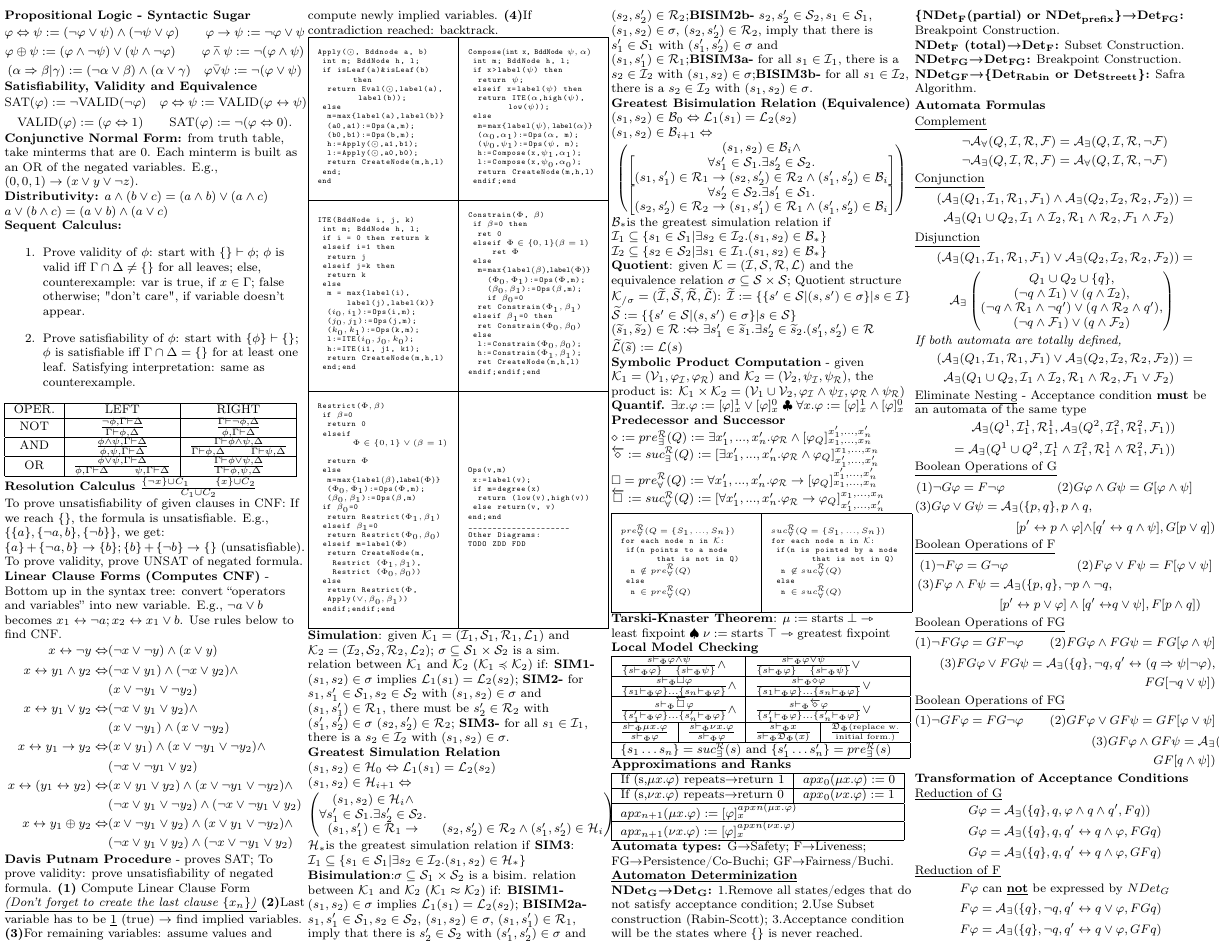
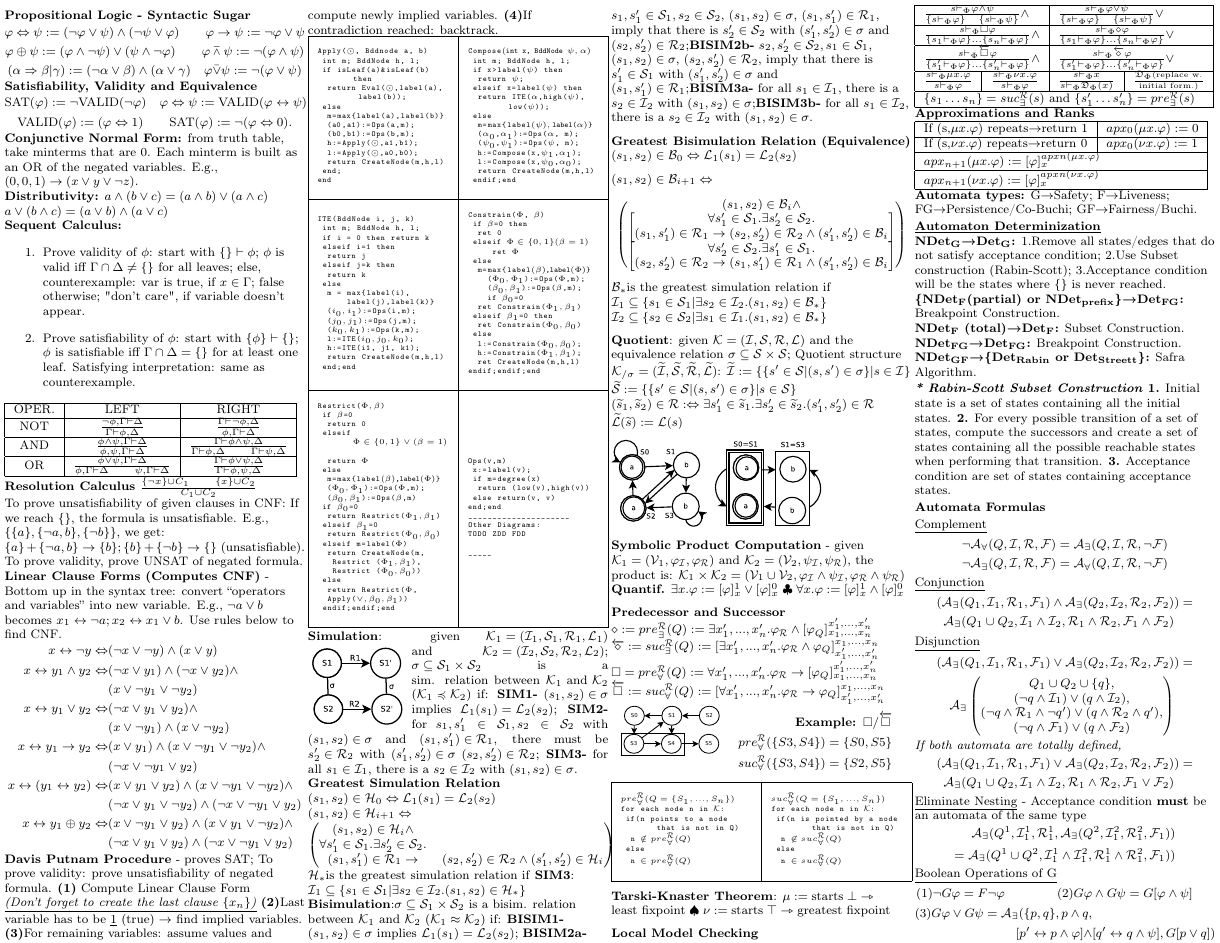
Before and after one commit to cpnogueira/VRS, a LaTeX document (VRSCheetSheet.tex): page 1 of 2. Compiled offline with pdfLaTeX.

Commit message:
Now with diagrams :D

```diff
--- a/VRSCheetSheet.tex
+++ b/VRSCheetSheet.tex
@@ -5,10 +5,14 @@
 \usepackage{multicol}
 \usepackage{amsmath}
 \usepackage{amssymb}
-\usepackage{ stmaryrd }
-\usepackage[nopar]{lipsum}%just to generate text for the example
+\usepackage{stmaryrd}
 \usepackage{fixltx2e}
 \usepackage{textcomp}
+\usepackage{graphicx}
+\usepackage{wrapfig}
+\usepackage{picinpar}
+
+\usepackage[nopar]{lipsum}%just to generate text for the example
 
 % redefinition of \normalsize to use \footnotesize and decrease the values for
 % \abovedisplyskip, \belowdisplayskip, and the "short" variants
@@ -69,7 +73,7 @@
 \newcommand{\Ab}{\pazocal{A}}
 \newcommand{\Fb}{\pazocal{F}}
 \newcommand{\Db}{\mathfrak{D}}
-
+\graphicspath{{./Pictures/}}
 
 \begin{document}
 \begin{multicols}{4}
@@ -280,8 +287,9 @@ TODO ZDD FDD
 {\listingF} \\ \hline
 \end{tabular}
 
+\begin{window}[1, l, \includegraphics[width=0.3\columnwidth]{Simulation}, {}]
 \textbf{Simulation}: given ${\Kb_{1}=(\Ib_1,\Sb_1,\Rb_1,\Lb_1)}$ and ${\Kb_{2}=(\Ib_2,\Sb_2,\Rb_2,\Lb_2)}$; ${\sigma \subseteq \Sb_1 \times \Sb_2}$ is a sim. relation between $\Kb_1 \text{ and } \Kb_2$ (${\Kb_1 \preccurlyeq \Kb_2}$) if: \textbf{SIM1-} ${(s_1,s_2) \in \sigma}$ implies ${\Lb_1(s_1)=\Lb_2(s_2)}$; \textbf{SIM2-} for $s_1,s'_{1} \in \Sb_1, s_2 \in \Sb_2$ with ${(s_1,s_2) \in \sigma}$ and ${(s_1,s'_{1}) \in \Rb_1}$, there must be ${s'_2 \in \Rb_2}$ with ${(s'_1,s'_2) \in \sigma}$ ${(s_2,s'_{2}) \in \Rb_2}$; \textbf{SIM3-} for all ${s_1 \in \Ib_1}$, there is a ${s_2 \in \Ib_2}$ with ${(s_1,s_2) \in \sigma}$.
-
+\end{window}
 \textbf{Greatest Simulation Relation}
 ${(s_1,s_2) \in \Hb_{0}\Leftrightarrow \Lb_1(s_1)=\Lb_2(s_2)}$
 
@@ -330,6 +342,17 @@ $\diamond := pre^{\Rb}_{\exists}(Q) := \exists x'_1,...,x'_n.\varphi_{\Rb} \wedg
 $\overleftarrow{\diamond} := suc^{\Rb}_{\exists}(Q) := [\exists x'_1,...,x'_n.\varphi_{\Rb} \wedge \varphi_{Q}]_{x'_1,...,x'_n}^{x_1,...,x_n}$
 $\square = pre^{\Rb}_{\forall}(Q) := \forall x'_1,...,x'_n.\varphi_{\Rb} \rightarrow [\varphi_{Q}]^{x'_1,...,x'_n}_{x_1,...,x_n}$
 $\overleftarrow{\square} := suc^{\Rb}_{\forall}(Q) := [\forall x'_1,...,x'_n.\varphi_{\Rb} \rightarrow \varphi_{Q}]_{x'_1,...,x'_n}^{x_1,...,x_n}$
+\begin{tabular}{l l}
+\raisebox{-0.2\height+\baselineskip}{\includegraphics[width=0.33\columnwidth]{universalPre}}
+&
+{$\!\begin{aligned}
+\text{\textbf{Example: }} \square / \overleftarrow{\square} \\
+pre_{\forall}^{\Rb}(\{S3,S4\})=\{S0,S5\} \\
+suc_{\forall}^{\Rb}(\{S3,S4\})=\{S2,S5\} \\
+%pre_{\exists}^{\Rb}(\{S3,S4\})=\{S0,S1,S3\} \\
+%suc_{\exists}^{\Rb}(\{S3,S4\})=\{S1,S4,S5\}
+\end{aligned}$}
+\end{tabular}
 
 \setbox0=\hbox{%
 \begin{minipage}{0.425\columnwidth}
@@ -405,6 +428,11 @@ Breakpoint Construction.\\
 \textbf{NDet\textsubscript{GF}\textrightarrow \{Det\textsubscript{Rabin} or Det\textsubscript{Streett}\}:}
 Safra Algorithm.
 %\lipsum  %generate random text so we better see the cheat sheet
+
+\textbf{\textit{* Rabin-Scott Subset Construction}}
+\textbf{1.} Initial state is a set of states containing all the initial states.
+\textbf{2.} For every possible transition of a set of states, compute the successors and create a set of states containing all the possible reachable states when performing that transition.
+\textbf{3.} Acceptance condition are set of states containing acceptance states.
 
 %% TODO: Organize latter from here on the order of the things. Follow the rest of the content of the first side of the sheet
 
```
Also changed, not shown: Pictures/Quotient.eps (added), Pictures/Simulation.eps (added), Pictures/universalPre.eps (added), VRSCheetSheet.tex (7 more changed lines), 3 other files.
